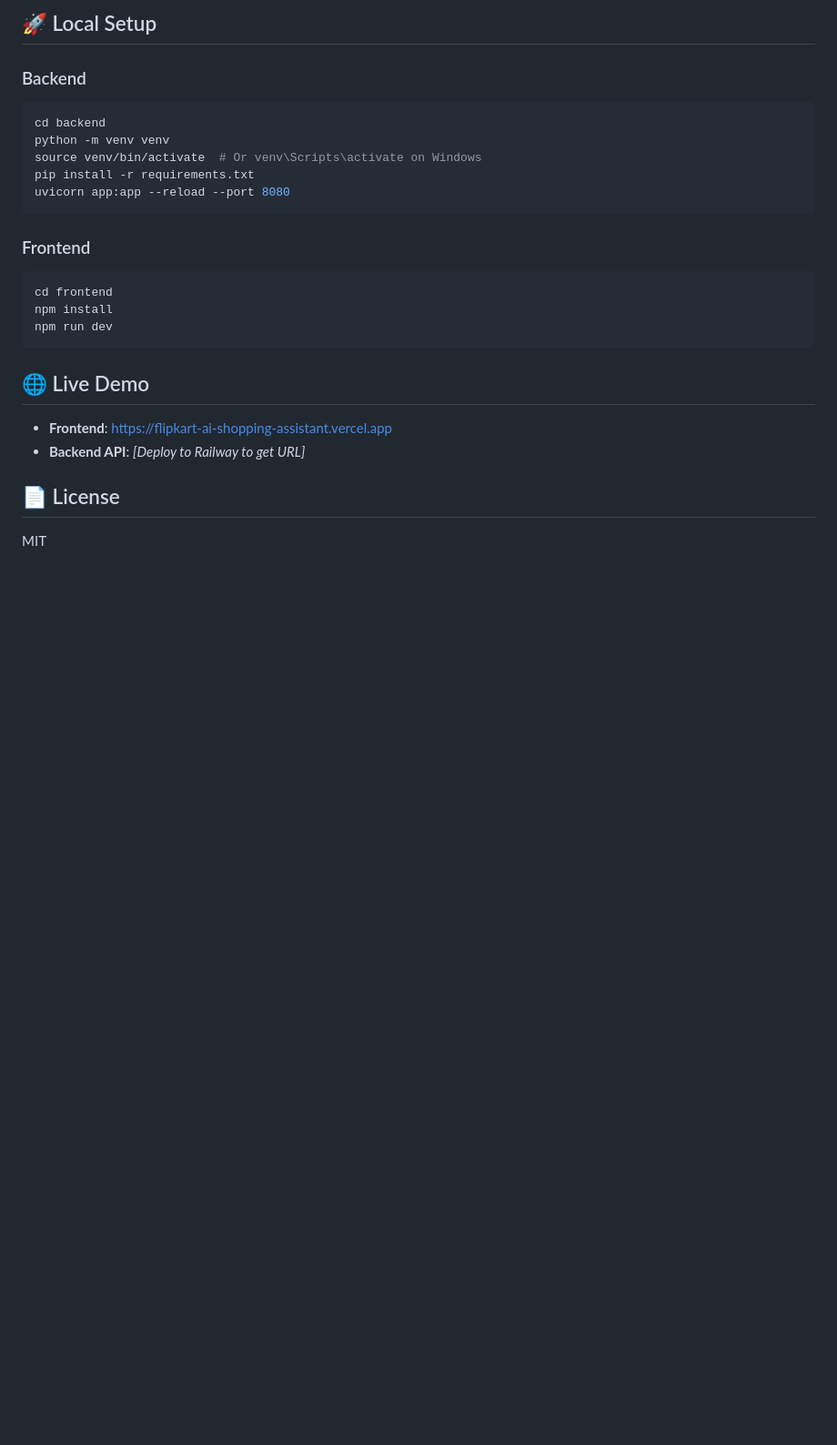
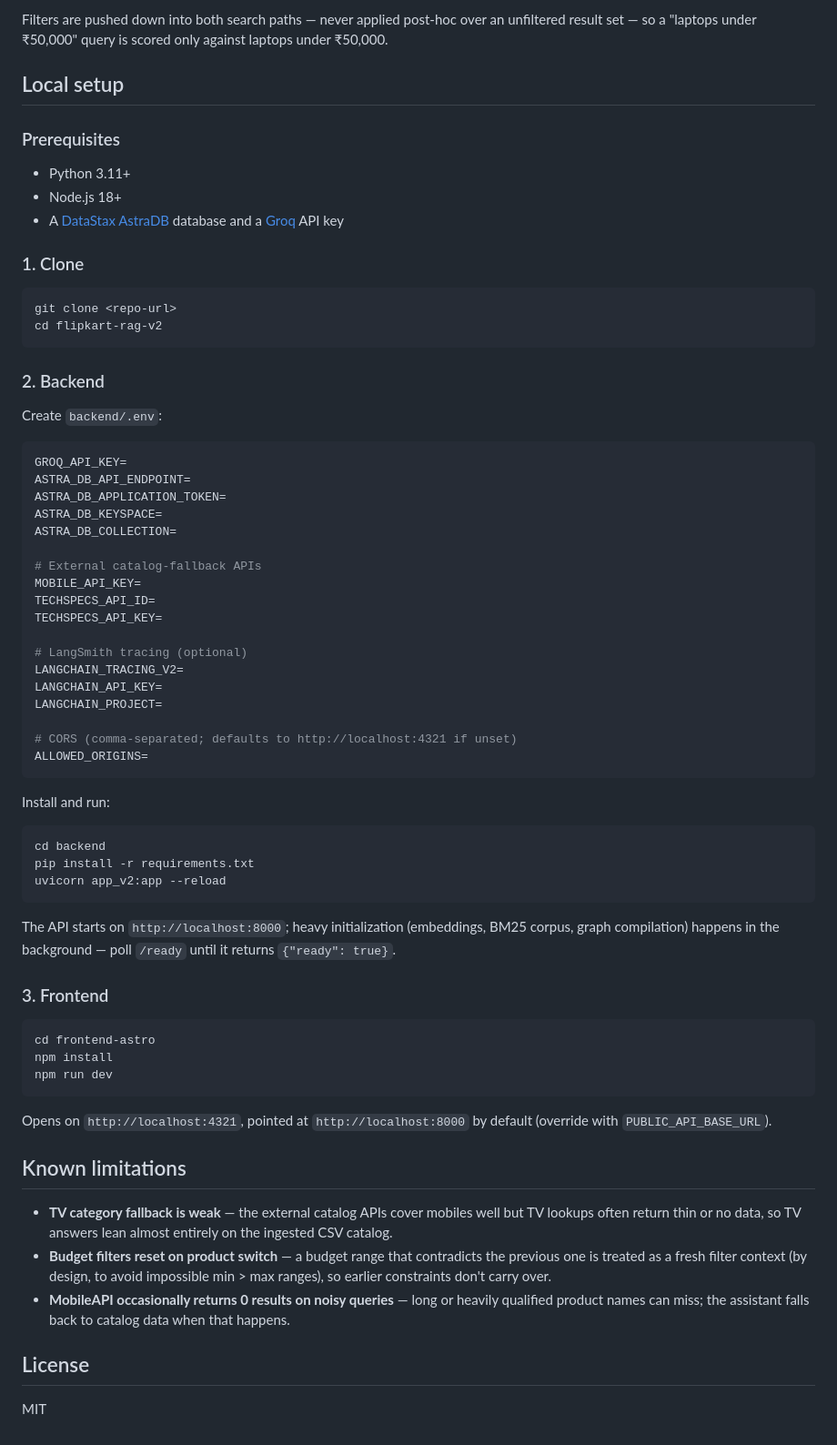
Before and after one commit to SHAIKH-AKBAR-ALI/flipkart-ai-shopping-assistant, a Markdown page: README.md, the part around one of its changes. Shown at 91% size. Drawn GitHub-style; blank space fills up the shorter version.

Commit message:
docs: rewrite README for V2
Co-Authored-By: Claude Fable 5 <noreply@anthropic.com>

````diff
--- a/README.md
+++ b/README.md
@@ -77,26 +59,73 @@ OPENAI_API_KEY=your_openai_api_key
 ```
 
-## 🚀 Local Setup
+Filters are pushed down into both search paths — never applied post-hoc over an unfiltered result set — so a "laptops under ₹50,000" query is scored only against laptops under ₹50,000.
 
-### Backend
+## Local setup
+
+### Prerequisites
+
+- Python 3.11+
+- Node.js 18+
+- A [DataStax AstraDB](https://astra.datastax.com) database and a [Groq](https://console.groq.com) API key
+
+### 1. Clone
+
+```bash
+git clone <repo-url>
+cd flipkart-rag-v2
+```
+
+### 2. Backend
+
+Create `backend/.env`:
+
+```env
+GROQ_API_KEY=
+ASTRA_DB_API_ENDPOINT=
+ASTRA_DB_APPLICATION_TOKEN=
+ASTRA_DB_KEYSPACE=
+ASTRA_DB_COLLECTION=
+
+# External catalog-fallback APIs
+MOBILE_API_KEY=
+TECHSPECS_API_ID=
+TECHSPECS_API_KEY=
+
+# LangSmith tracing (optional)
+LANGCHAIN_TRACING_V2=
+LANGCHAIN_API_KEY=
+LANGCHAIN_PROJECT=
+
+# CORS (comma-separated; defaults to http://localhost:4321 if unset)
+ALLOWED_ORIGINS=
+```
+
+Install and run:
+
 ```bash
 cd backend
-python -m venv venv
-source venv/bin/activate  # Or venv\Scripts\activate on Windows
 pip install -r requirements.txt
-uvicorn app:app --reload --port 8080
+uvicorn app_v2:app --reload
 ```
 
-### Frontend
+The API starts on `http://localhost:8000`; heavy initialization (embeddings, BM25 corpus, graph compilation) happens in the background — poll `/ready` until it returns `{"ready": true}`.
+
+### 3. Frontend
+
 ```bash
-cd frontend
+cd frontend-astro
 npm install
 npm run dev
 ```
 
-## 🌐 Live Demo
-- **Frontend**: https://flipkart-ai-shopping-assistant.vercel.app
-- **Backend API**: _[Deploy to Railway to get URL]_
+Opens on `http://localhost:4321`, pointed at `http://localhost:8000` by default (override with `PUBLIC_API_BASE_URL`).
 
-## 📄 License
+## Known limitations
+
+- **TV category fallback is weak** — the external catalog APIs cover mobiles well but TV lookups often return thin or no data, so TV answers lean almost entirely on the ingested CSV catalog.
+- **Budget filters reset on product switch** — a budget range that contradicts the previous one is treated as a fresh filter context (by design, to avoid impossible min > max ranges), so earlier constraints don't carry over.
+- **MobileAPI occasionally returns 0 results on noisy queries** — long or heavily qualified product names can miss; the assistant falls back to catalog data when that happens.
+
+## License
+
 MIT
````
Also changed, not shown: other parts of README.md (+49 -67 lines).
